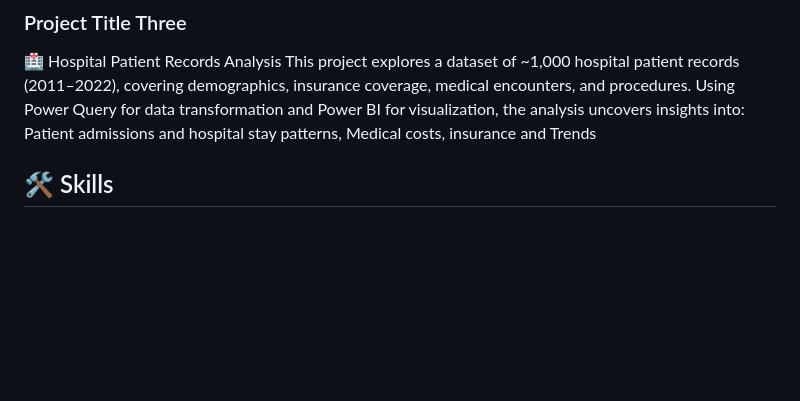
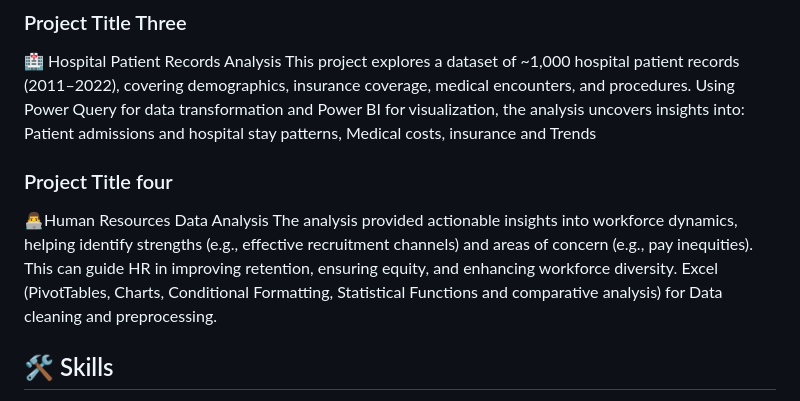
Before and after one commit to Jrtoby/Jrtoby.github.io, a Markdown page: README.md, the part around the change. GitHub-like rendering; blank space fills up the shorter version.

```diff
--- a/README.md
+++ b/README.md
@@ -35,6 +35,10 @@ Built a financial reporting system in Excel using a raw general ledger dataset.
 This project explores a dataset of ~1,000 hospital patient records (2011–2022), covering demographics, insurance coverage, medical encounters, and procedures. Using Power Query for data transformation and Power BI for visualization, the analysis uncovers insights into:
 Patient admissions and hospital stay patterns, Medical costs, insurance and Trends
 
+### Project Title four
+👨‍💻Human Resources Data Analysis
+The analysis provided actionable insights into workforce dynamics, helping identify strengths (e.g., effective recruitment channels) and areas of concern (e.g., pay inequities). This can guide HR in improving retention, ensuring equity, and enhancing workforce diversity.
+Excel (PivotTables, Charts, Conditional Formatting, Statistical Functions and comparative analysis) for Data cleaning and preprocessing.
 
 ## 🛠️ Skills
 
```
